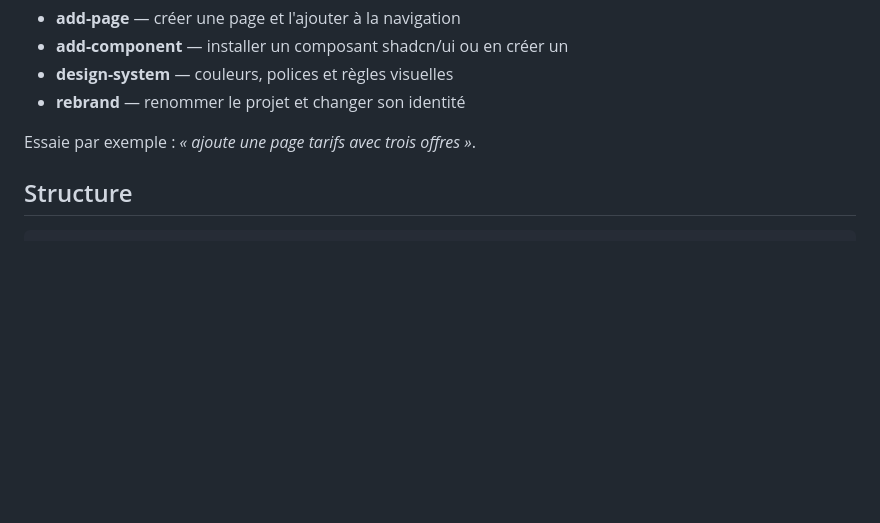
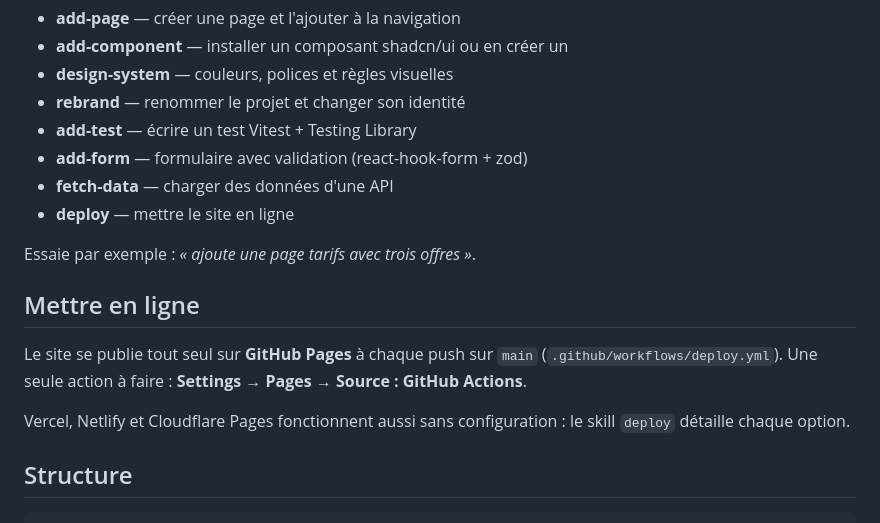
Before and after one commit to davision0102/DA-VISION, a Markdown page: README.md, the part around one of its changes. Drawn GitHub-style; blank space fills up the shorter version.

```diff
--- a/README.md
+++ b/README.md
@@ -71,8 +72,18 @@ Skills inclus :
 - **add-component** — installer un composant shadcn/ui ou en créer un
 - **design-system** — couleurs, polices et règles visuelles
 - **rebrand** — renommer le projet et changer son identité
+- **add-test** — écrire un test Vitest + Testing Library
+- **add-form** — formulaire avec validation (react-hook-form + zod)
+- **fetch-data** — charger des données d'une API
+- **deploy** — mettre le site en ligne
 
 Essaie par exemple : _« ajoute une page tarifs avec trois offres »_.
+
+## Mettre en ligne
+
+Le site se publie tout seul sur **GitHub Pages** à chaque push sur `main` (`.github/workflows/deploy.yml`). Une seule action à faire : **Settings → Pages → Source : GitHub Actions**.
+
+Vercel, Netlify et Cloudflare Pages fonctionnent aussi sans configuration : le skill `deploy` détaille chaque option.
 
 ## Structure
 
```
Also changed, not shown: other parts of README.md (+2 -1 lines), AGENTS.md (+5 -0 lines), public/og-image.png (added), 12 other files.
